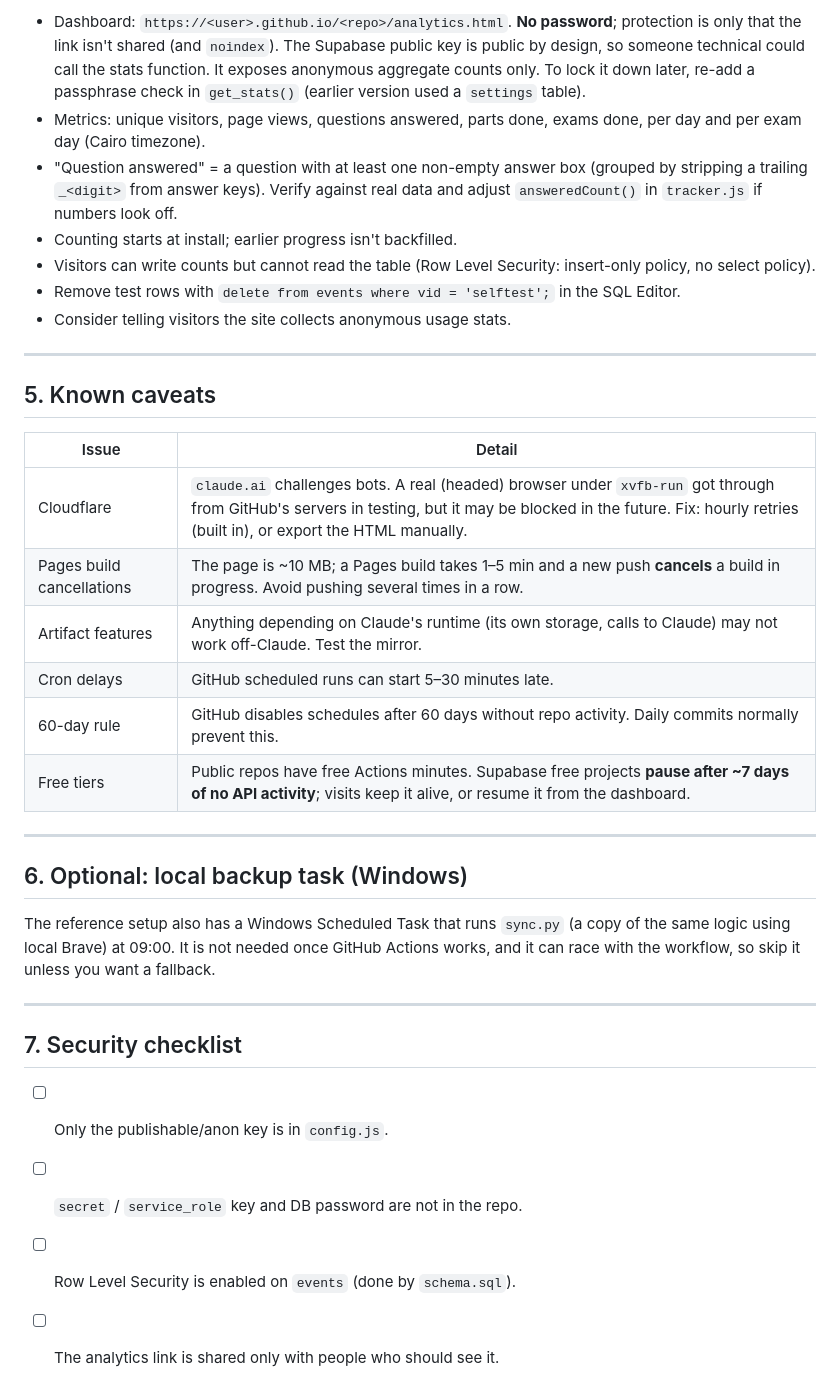
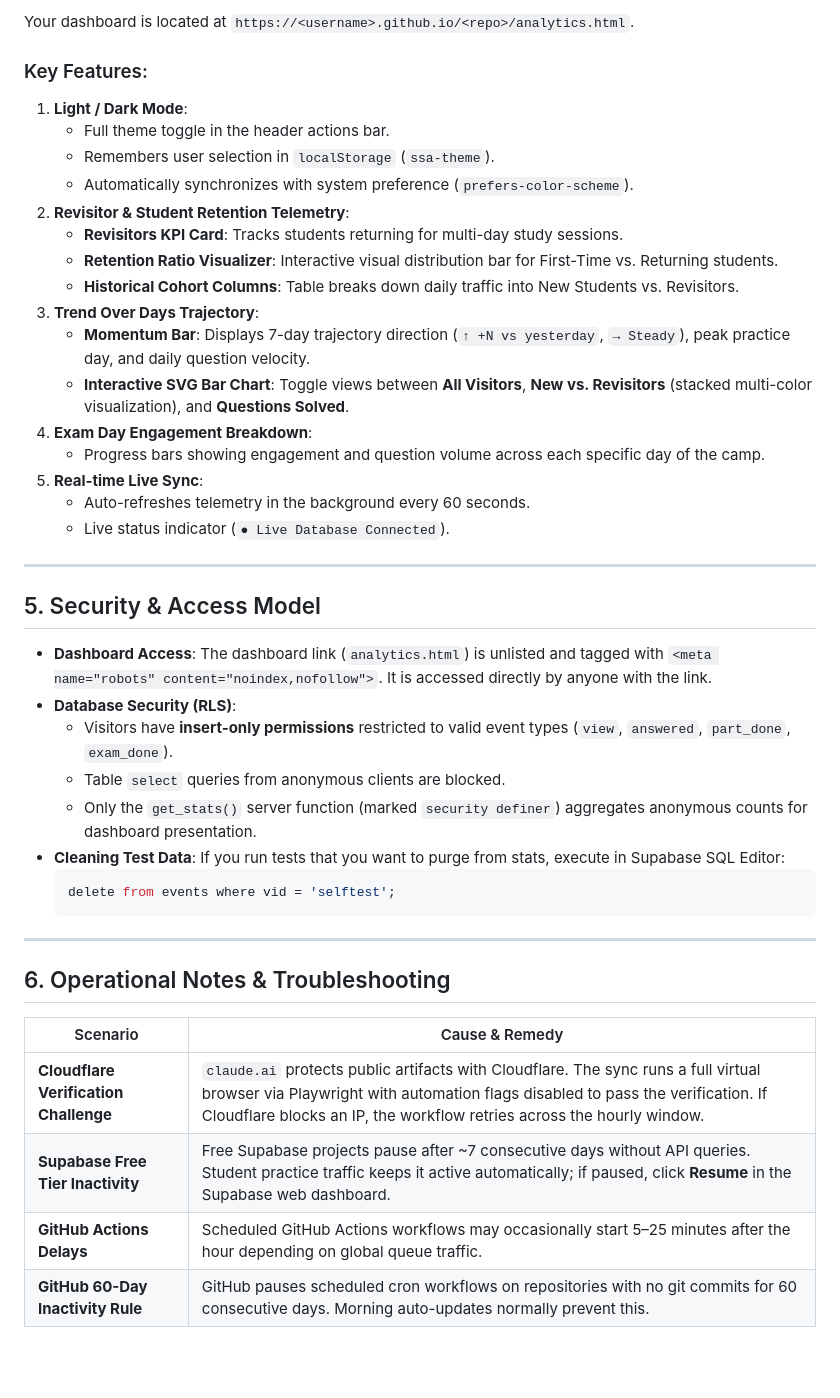
Before and after one commit to mohamedelsaadany-art/SS-Study-Smarter, a Markdown page: HANDOVER.md, the part around one of its changes. GitHub-like rendering; blank space fills up the shorter version.

````diff
--- a/HANDOVER.md
+++ b/HANDOVER.md
@@ -85,36 +99,45 @@ Optional: change the schedule in `.github/workflows/sync.yml` (cron is in **UTC*
 
-- Dashboard: `https://<user>.github.io/<repo>/analytics.html`. **No password**; protection is only that the link isn't shared (and `noindex`). The Supabase public key is public by design, so someone technical could call the stats function. It exposes anonymous aggregate counts only. To lock it down later, re-add a passphrase check in `get_stats()` (earlier version used a `settings` table).
-- Metrics: unique visitors, page views, questions answered, parts done, exams done, per day and per exam day (Cairo timezone).
-- "Question answered" = a question with at least one non-empty answer box (grouped by stripping a trailing `_<digit>` from answer keys). Verify against real data and adjust `answeredCount()` in `tracker.js` if numbers look off.
-- Counting starts at install; earlier progress isn't backfilled.
-- Visitors can write counts but cannot read the table (Row Level Security: insert-only policy, no select policy).
-- Remove test rows with `delete from events where vid = 'selftest';` in the SQL Editor.
-- Consider telling visitors the site collects anonymous usage stats.
+Your dashboard is located at `https://<username>.github.io/<repo>/analytics.html`.
+
+### Key Features:
+1. **Light / Dark Mode**:
+   * Full theme toggle in the header actions bar.
+   * Remembers user selection in `localStorage` (`ssa-theme`).
+   * Automatically synchronizes with system preference (`prefers-color-scheme`).
+2. **Revisitor & Student Retention Telemetry**:
+   * **Revisitors KPI Card**: Tracks students returning for multi-day study sessions.
+   * **Retention Ratio Visualizer**: Interactive visual distribution bar for First-Time vs. Returning students.
+   * **Historical Cohort Columns**: Table breaks down daily traffic into New Students vs. Revisitors.
+3. **Trend Over Days Trajectory**:
+   * **Momentum Bar**: Displays 7-day trajectory direction (`↑ +N vs yesterday`, `→ Steady`), peak practice day, and daily question velocity.
+   * **Interactive SVG Bar Chart**: Toggle views between **All Visitors**, **New vs. Revisitors** (stacked multi-color visualization), and **Questions Solved**.
+4. **Exam Day Engagement Breakdown**:
+   * Progress bars showing engagement and question volume across each specific day of the camp.
+5. **Real-time Live Sync**:
+   * Auto-refreshes telemetry in the background every 60 seconds.
+   * Live status indicator (`● Live Database Connected`).
 
 ---
 
-## 5. Known caveats
+## 5. Security & Access Model
 
-| Issue | Detail |
-|---|---|
-| Cloudflare | `claude.ai` challenges bots. A real (headed) browser under `xvfb-run` got through from GitHub's servers in testing, but it may be blocked in the future. Fix: hourly retries (built in), or export the HTML manually. |
-| Pages build cancellations | The page is ~10 MB; a Pages build takes 1–5 min and a new push **cancels** a build in progress. Avoid pushing several times in a row. |
-| Artifact features | Anything depending on Claude's runtime (its own storage, calls to Claude) may not work off-Claude. Test the mirror. |
-| Cron delays | GitHub scheduled runs can start 5–30 minutes late. |
-| 60-day rule | GitHub disables schedules after 60 days without repo activity. Daily commits normally prevent this. |
-| Free tiers | Public repos have free Actions minutes. Supabase free projects **pause after ~7 days of no API activity**; visits keep it alive, or resume it from the dashboard. |
+* **Dashboard Access**: The dashboard link (`analytics.html`) is unlisted and tagged with `<meta name="robots" content="noindex,nofollow">`. It is accessed directly by anyone with the link.
+* **Database Security (RLS)**:
+  * Visitors have **insert-only permissions** restricted to valid event types (`view`, `answered`, `part_done`, `exam_done`).
+  * Table `select` queries from anonymous clients are blocked.
+  * Only the `get_stats()` server function (marked `security definer`) aggregates anonymous counts for dashboard presentation.
+* **Cleaning Test Data**: If you run tests that you want to purge from stats, execute in Supabase SQL Editor:
+  ```sql
+  delete from events where vid = 'selftest';
+  ```
 
 ---
 
-## 6. Optional: local backup task (Windows)
+## 6. Operational Notes & Troubleshooting
 
-The reference setup also has a Windows Scheduled Task that runs `sync.py` (a copy of the same logic using local Brave) at 09:00. It is not needed once GitHub Actions works, and it can race with the workflow, so skip it unless you want a fallback.
-
----
-
-## 7. Security checklist
-
-- [ ] Only the publishable/anon key is in `config.js`.
-- [ ] `secret` / `service_role` key and DB password are not in the repo.
-- [ ] Row Level Security is enabled on `events` (done by `schema.sql`).
-- [ ] The analytics link is shared only with people who should see it.
+| Scenario | Cause & Remedy |
+|---|---|
+| **Cloudflare Verification Challenge** | `claude.ai` protects public artifacts with Cloudflare. The sync runs a full virtual browser via Playwright with automation flags disabled to pass the verification. If Cloudflare blocks an IP, the workflow retries across the hourly window. |
+| **Supabase Free Tier Inactivity** | Free Supabase projects pause after ~7 consecutive days without API queries. Student practice traffic keeps it active automatically; if paused, click **Resume** in the Supabase web dashboard. |
+| **GitHub Actions Delays** | Scheduled GitHub Actions workflows may occasionally start 5–25 minutes after the hour depending on global queue traffic. |
+| **GitHub 60-Day Inactivity Rule** | GitHub pauses scheduled cron workflows on repositories with no git commits for 60 consecutive days. Morning auto-updates normally prevent this. |
````
Also changed, not shown: other parts of HANDOVER.md (+68 -54 lines).
